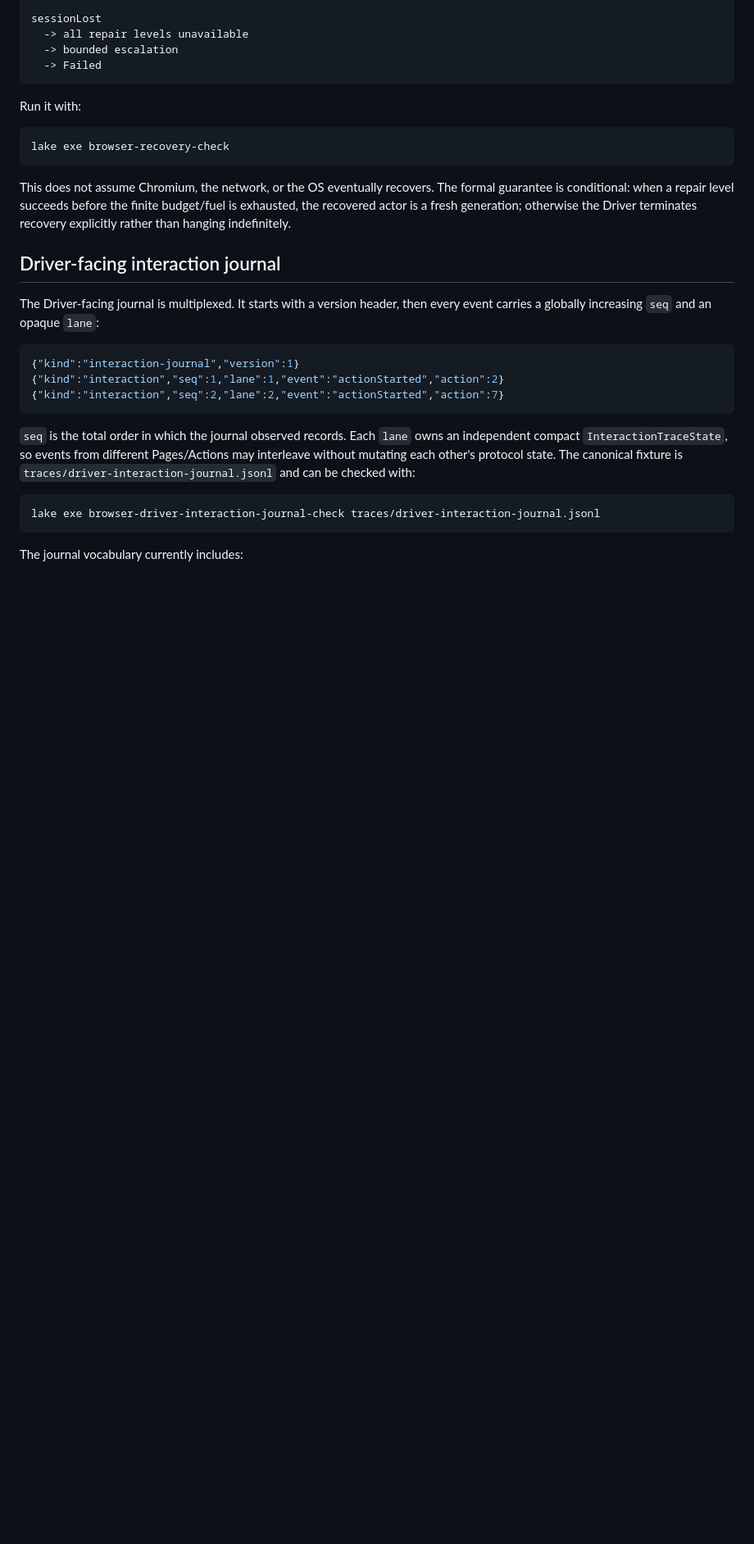
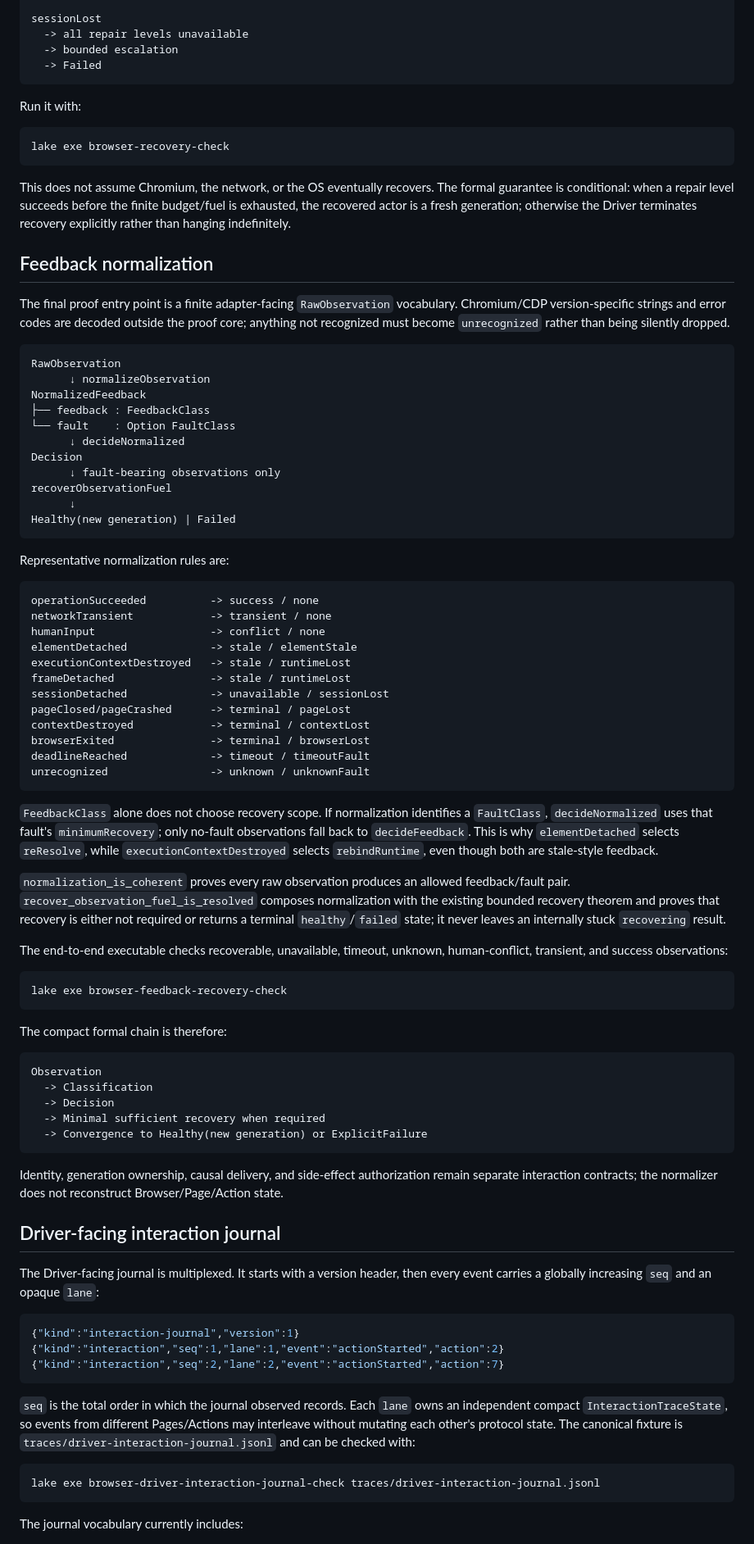
Before and after one commit to qigao/lean, a Markdown page: README.md, the part around one of its changes. Shown at 82% size. Rendered like a GitHub page; blank space fills up the shorter version.

Commit message:
docs: describe feedback normalization proof chain

````diff
--- a/README.md
+++ b/README.md
@@ -77,6 +77,63 @@ lake exe browser-recovery-check
 ```
 
 This does not assume Chromium, the network, or the OS eventually recovers. The formal guarantee is conditional: when a repair level succeeds before the finite budget/fuel is exhausted, the recovered actor is a fresh generation; otherwise the Driver terminates recovery explicitly rather than hanging indefinitely.
+
+## Feedback normalization
+
+The final proof entry point is a finite adapter-facing `RawObservation` vocabulary. Chromium/CDP version-specific strings and error codes are decoded outside the proof core; anything not recognized must become `unrecognized` rather than being silently dropped.
+
+```text
+RawObservation
+      ↓ normalizeObservation
+NormalizedFeedback
+├── feedback : FeedbackClass
+└── fault    : Option FaultClass
+      ↓ decideNormalized
+Decision
+      ↓ fault-bearing observations only
+recoverObservationFuel
+      ↓
+Healthy(new generation) | Failed
+```
+
+Representative normalization rules are:
+
+```text
+operationSucceeded          -> success / none
+networkTransient            -> transient / none
+humanInput                  -> conflict / none
+elementDetached             -> stale / elementStale
+executionContextDestroyed   -> stale / runtimeLost
+frameDetached               -> stale / runtimeLost
+sessionDetached             -> unavailable / sessionLost
+pageClosed/pageCrashed      -> terminal / pageLost
+contextDestroyed            -> terminal / contextLost
+browserExited               -> terminal / browserLost
+deadlineReached             -> timeout / timeoutFault
+unrecognized                -> unknown / unknownFault
+```
+
+`FeedbackClass` alone does not choose recovery scope. If normalization identifies a `FaultClass`, `decideNormalized` uses that fault's `minimumRecovery`; only no-fault observations fall back to `decideFeedback`. This is why `elementDetached` selects `reResolve`, while `executionContextDestroyed` selects `rebindRuntime`, even though both are stale-style feedback.
+
+`normalization_is_coherent` proves every raw observation produces an allowed feedback/fault pair. `recover_observation_fuel_is_resolved` composes normalization with the existing bounded recovery theorem and proves that recovery is either not required or returns a terminal `healthy`/`failed` state; it never leaves an internally stuck `recovering` result.
+
+The end-to-end executable checks recoverable, unavailable, timeout, unknown, human-conflict, transient, and success observations:
+
+```text
+lake exe browser-feedback-recovery-check
+```
+
+The compact formal chain is therefore:
+
+```text
+Observation
+  -> Classification
+  -> Decision
+  -> Minimal sufficient recovery when required
+  -> Convergence to Healthy(new generation) or ExplicitFailure
+```
+
+Identity, generation ownership, causal delivery, and side-effect authorization remain separate interaction contracts; the normalizer does not reconstruct Browser/Page/Action state.
 
 ## Driver-facing interaction journal
 
````
Also changed, not shown: other parts of README.md (+3 -0 lines).
